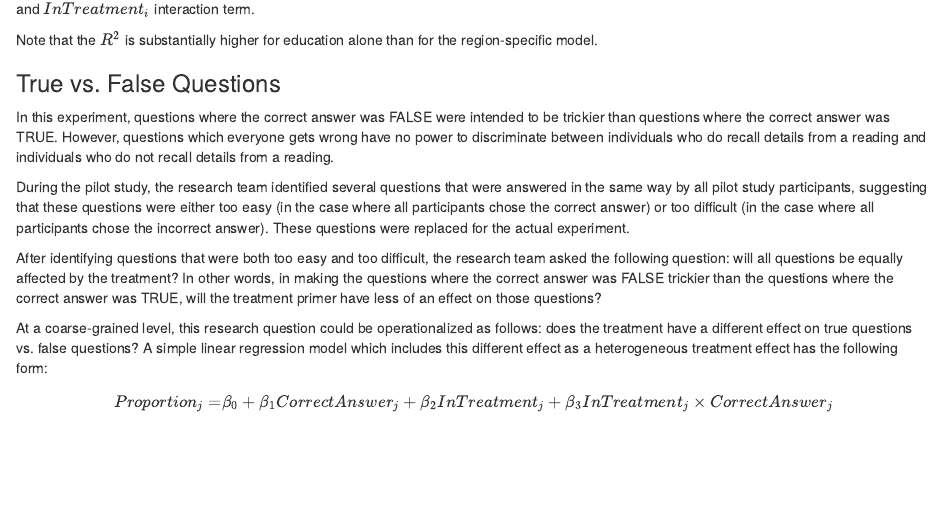
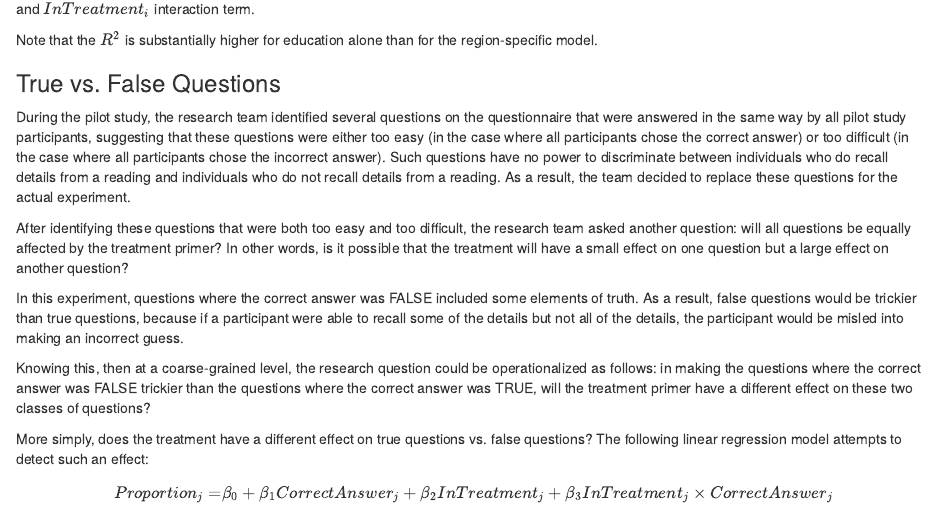
Before and after one commit to holatuwol/W241-MemoryReadingRecall, an R Markdown document (06-future-research.Rmd): the page in a window 1100 px wide, from 980 px down. Rendered offline with R 4.5, knitr and Pandoc, with nearby package versions; some code elsewhere in the file could not run offline.

Commit message:
Reorder paragraphs in order to improve clarity

```diff
--- a/06-future-research.Rmd
+++ b/06-future-research.Rmd
@@ -119,13 +119,15 @@ Note that the $R^2$ is substantially higher for education alone than for the reg
 
 ### True vs. False Questions
 
-In this experiment, questions where the correct answer was FALSE were intended to be trickier than questions where the correct answer was TRUE. However, questions which everyone gets wrong have no power to discriminate between individuals who do recall details from a reading and individuals who do not recall details from a reading.
+During the pilot study, the research team identified several questions on the questionnaire that were answered in the same way by all pilot study participants, suggesting that these questions were either too easy (in the case where all participants chose the correct answer) or too difficult (in the case where all participants chose the incorrect answer). Such questions have no power to discriminate between individuals who do recall details from a reading and individuals who do not recall details from a reading. As a result, the team decided to replace these questions for the actual experiment.
 
-During the pilot study, the research team identified several questions that were answered in the same way by all pilot study participants, suggesting that these questions were either too easy (in the case where all participants chose the correct answer) or too difficult (in the case where all participants chose the incorrect answer). These questions were replaced for the actual experiment.
+After identifying these questions that were both too easy and too difficult, the research team asked another question: will all questions be equally affected by the treatment primer? In other words, is it possible that the treatment will have a small effect on one question but a large effect on another question?
 
-After identifying questions that were both too easy and too difficult, the research team asked the following question: will all questions be equally affected by the treatment? In other words, in making the questions where the correct answer was FALSE trickier than the questions where the correct answer was TRUE, will the treatment primer have less of an effect on those questions?
+In this experiment, questions where the correct answer was FALSE included some elements of truth. As a result, false questions would be trickier than true questions, because if a participant were able to recall some of the details but not all of the details, the participant would be misled into making an incorrect guess.
 
-At a coarse-grained level, this research question could be operationalized as follows: does the treatment have a different effect on true questions vs. false questions? A simple linear regression model which includes this different effect as a heterogeneous treatment effect has the following form:
+Knowing this, then at a coarse-grained level, the research question could be operationalized as follows: in making the questions where the correct answer was FALSE trickier than the questions where the correct answer was TRUE, will the treatment primer have a different effect on these two classes of questions?
+
+More simply, does the treatment have a different effect on true questions vs. false questions? The following linear regression model attempts to detect such an effect:
 
 $$
 \begin{split}
```
Also changed, not shown: 06-future-research.Rmd (2 more changed lines).
